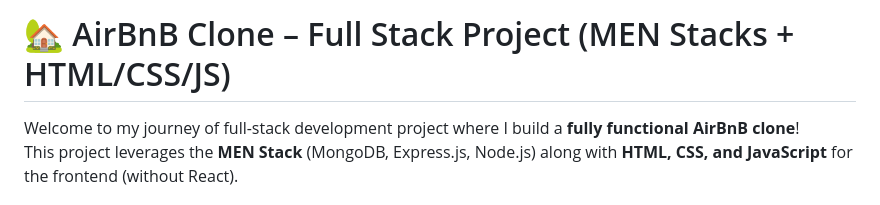
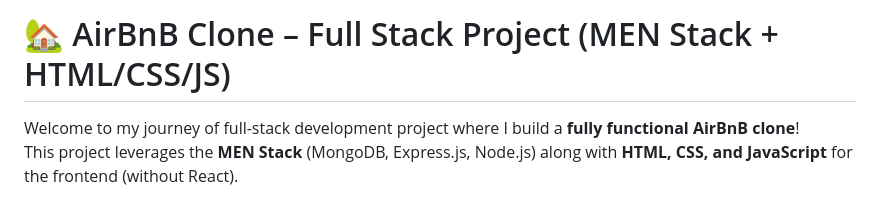
Before and after one commit to shahaa01/Airbnb, a Markdown page: README.md, the part around the change. GitHub-like rendering.

```diff
--- a/README.md
+++ b/README.md
@@ -1,4 +1,4 @@
-# 🏡 AirBnB Clone – Full Stack Project (MEN Stacks + HTML/CSS/JS)
+# 🏡 AirBnB Clone – Full Stack Project (MEN Stack + HTML/CSS/JS)
 
 Welcome to my journey of full-stack development project where I build a **fully functional AirBnB clone**!
 This project leverages the **MEN Stack** (MongoDB, Express.js, Node.js) along with **HTML, CSS, and JavaScript** for the frontend (without React).
```
